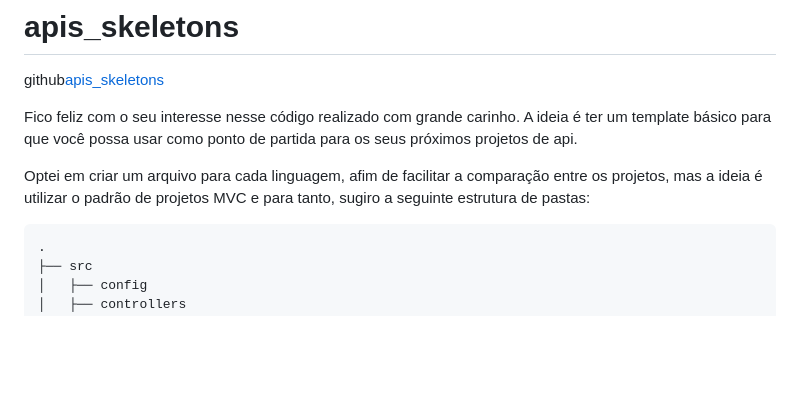
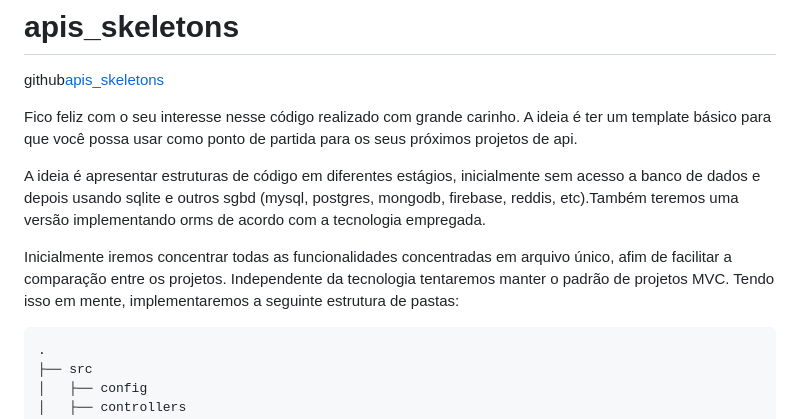
Before and after one commit to logicinfocursos/apis_skeletons, a Markdown page: README.md, the part around the change printed below. Drawn GitHub-style; blank space fills up the shorter version.

```diff
--- a/README.md
+++ b/README.md
@@ -3,7 +3,9 @@ github[apis_skeletons](https://github.com/logicinfocursos/apis_skeletons)
 
 Fico feliz com o seu interesse nesse código realizado com grande carinho. A ideia é ter um template básico para que você possa usar como ponto de partida para os seus próximos projetos de api.
 
-Optei em criar um arquivo para cada linguagem, afim de facilitar a comparação entre os projetos, mas a ideia é utilizar o padrão de projetos MVC e para tanto, sugiro a seguinte estrutura de pastas:
+A ideia é apresentar estruturas de código em diferentes estágios, inicialmente sem acesso a banco de dados e depois usando sqlite e outros sgbd (mysql, postgres, mongodb, firebase, reddis, etc).Também teremos uma versão implementando orms de acordo com a tecnologia empregada.
+
+Inicialmente iremos concentrar todas as funcionalidades concentradas em arquivo único, afim de facilitar a comparação entre os projetos. Independente da tecnologia tentaremos manter o padrão de projetos MVC. Tendo isso em mente, implementaremos a seguinte estrutura de pastas:
 <pre>
 .
 ├── src
```
Also changed, not shown: other parts of README.md (+50 -13 lines).
